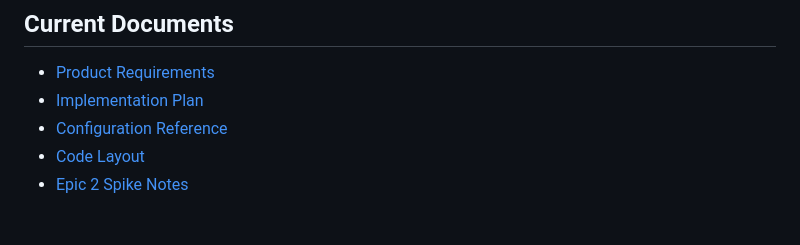
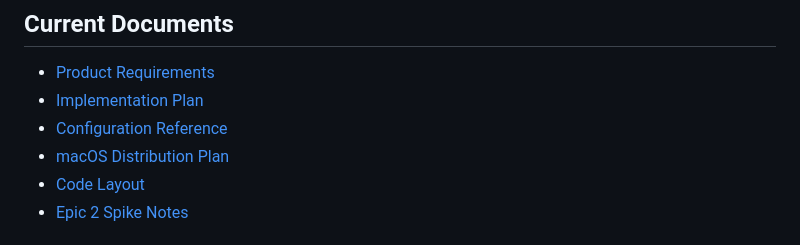
Before and after one commit to kovyrin/agent-secret, a Markdown page: README.md, the part around the change. Drawn GitHub-style.

Commit message:
Plan macOS app bundle distribution

```diff
--- a/README.md
+++ b/README.md
@@ -20,6 +20,7 @@ place. Session/socket secret reads are next.
 - [Product Requirements](docs/prd.md)
 - [Implementation Plan](docs/implementation-plan.md)
 - [Configuration Reference](docs/configuration.md)
+- [macOS Distribution Plan](docs/macos-distribution-plan.md)
 - [Code Layout](docs/code-layout.md)
 - [Epic 2 Spike Notes](docs/epic-2-spikes.md)
 
```
Also changed, not shown: docs/macos-distribution-plan.md (added, +464 -0 lines).
